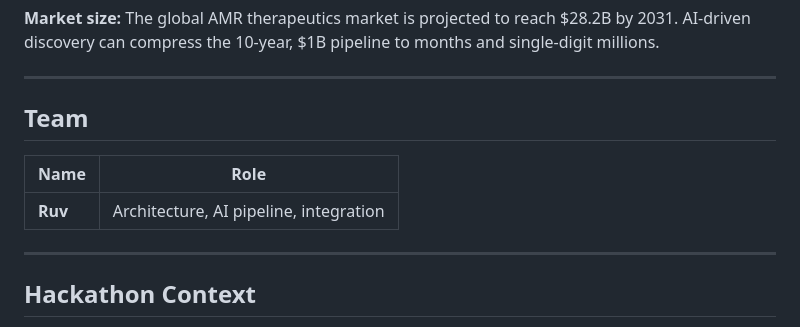
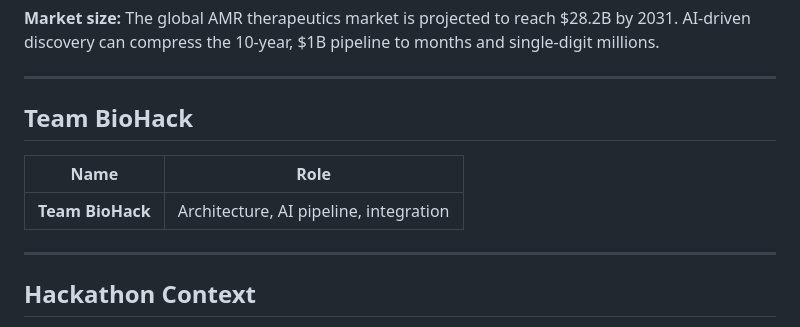
Before and after one commit to k2jac9/resist-ai, a Markdown page: README.md, the part around the change. GitHub-like rendering.

Commit message:
Update team name to BioHack

```diff
--- a/README.md
+++ b/README.md
@@ -336,11 +336,11 @@ The pipeline generates structured output compatible with IND (Investigational Ne
 
 ---
 
-## Team
+## Team BioHack
 
 | Name | Role |
 |------|------|
-| **Ruv** | Architecture, AI pipeline, integration |
+| **Team BioHack** | Architecture, AI pipeline, integration |
 
 ---
 
```
